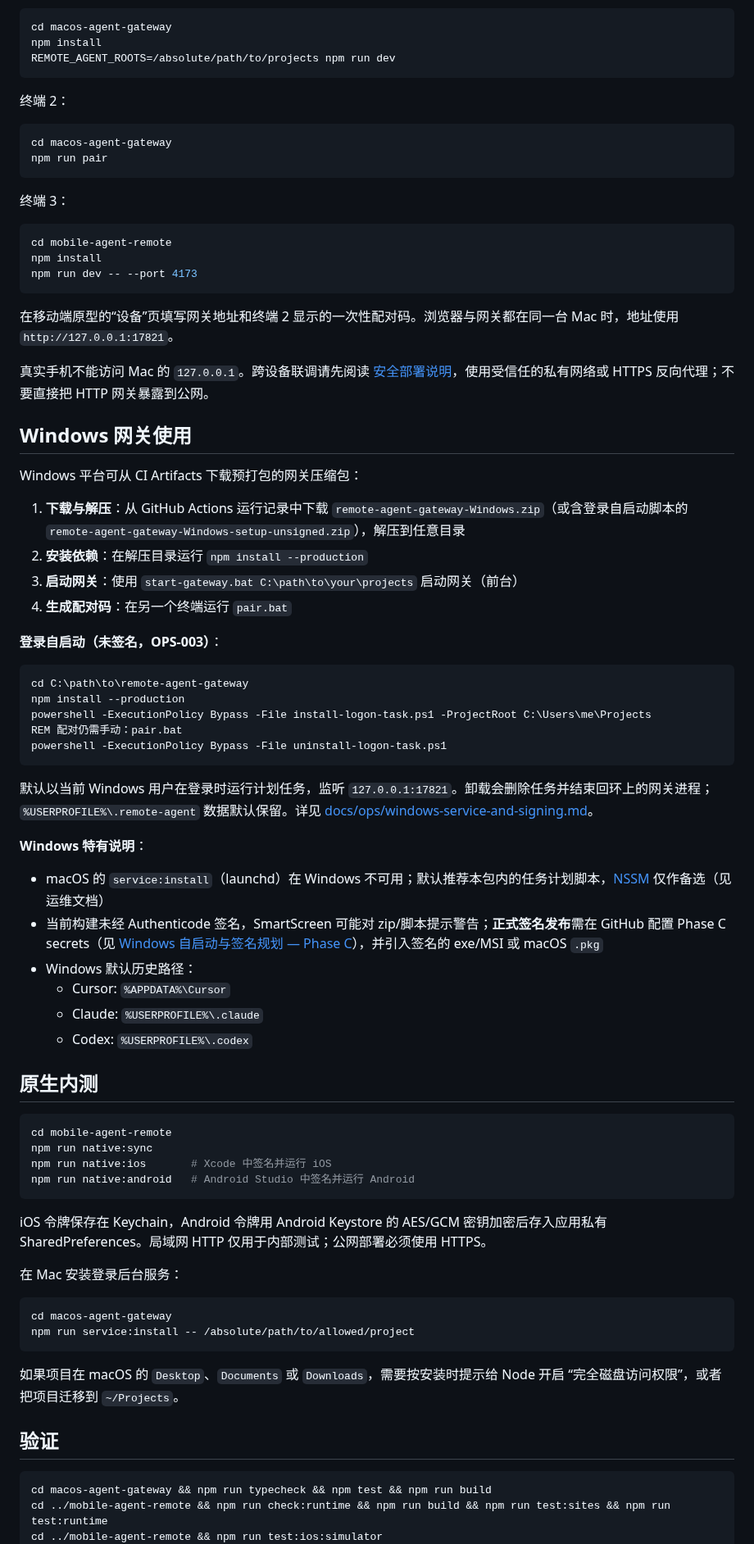
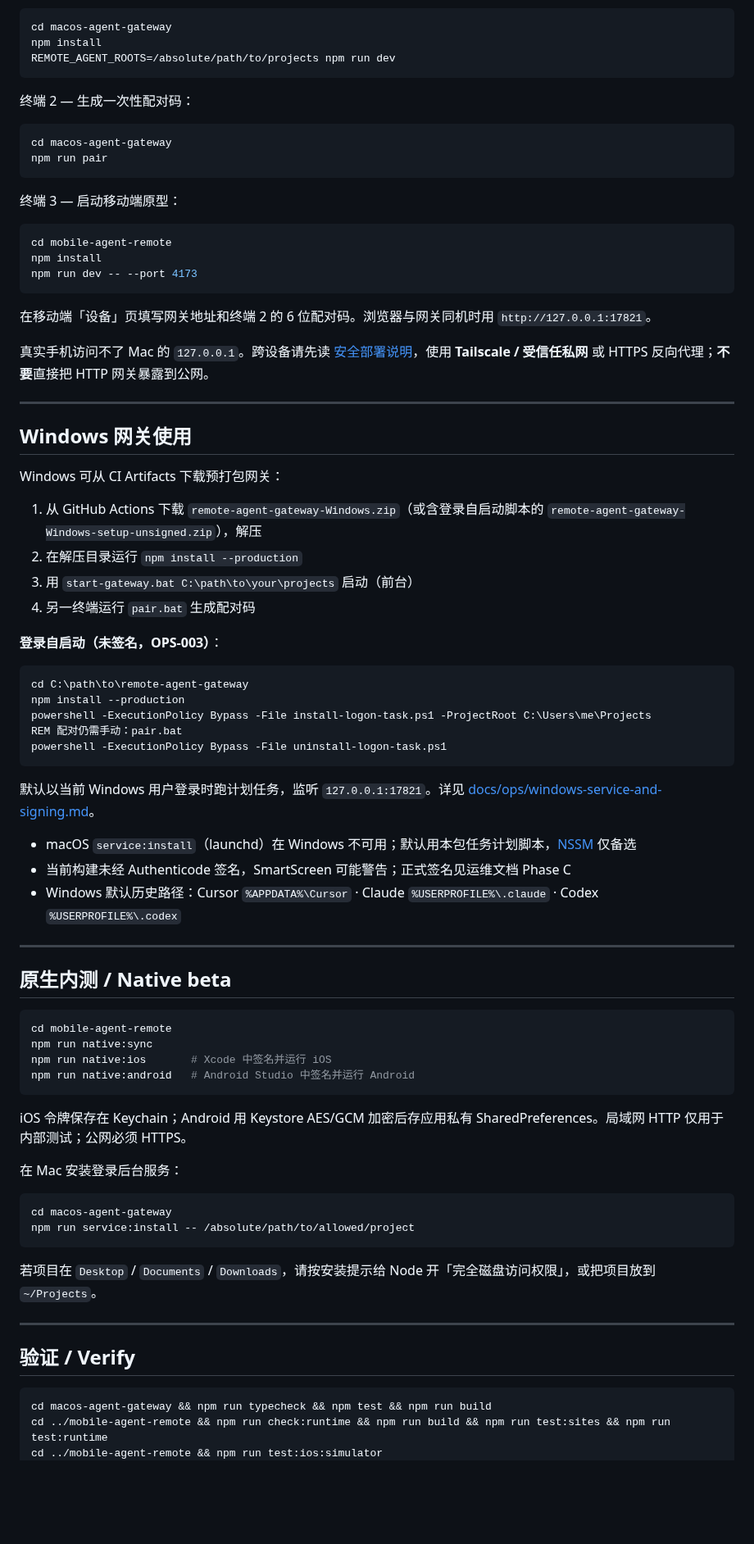
Before and after one commit to kipkcl2016/remote-agent, a Markdown page: README.md, the part around one of its changes. Shown at 82% size. Drawn GitHub-style; blank space fills up the shorter version.

````diff
--- a/README.md
+++ b/README.md
@@ -45,14 +85,14 @@ npm install
 REMOTE_AGENT_ROOTS=/absolute/path/to/projects npm run dev
 ```
 
-终端 2：
+终端 2 — 生成一次性配对码：
 
 ```bash
 cd macos-agent-gateway
 npm run pair
 ```
 
-终端 3：
+终端 3 — 启动移动端原型：
 
 ```bash
 cd mobile-agent-remote
@@ -60,18 +100,20 @@ npm install
 npm run dev -- --port 4173
 ```
 
-在移动端原型的“设备”页填写网关地址和终端 2 显示的一次性配对码。浏览器与网关都在同一台 Mac 时，地址使用 `http://127.0.0.1:17821`。
+在移动端「设备」页填写网关地址和终端 2 的 6 位配对码。浏览器与网关同机时用 `http://127.0.0.1:17821`。
 
-真实手机不能访问 Mac 的 `127.0.0.1`。跨设备联调请先阅读 [安全部署说明](docs/security.md)，使用受信任的私有网络或 HTTPS 反向代理；不要直接把 HTTP 网关暴露到公网。
+真实手机访问不了 Mac 的 `127.0.0.1`。跨设备请先读 [安全部署说明](docs/security.md)，使用 **Tailscale / 受信任私网** 或 HTTPS 反向代理；**不要**直接把 HTTP 网关暴露到公网。
+
+---
 
 ## Windows 网关使用
 
-Windows 平台可从 CI Artifacts 下载预打包的网关压缩包：
+Windows 可从 CI Artifacts 下载预打包网关：
 
-1. **下载与解压**：从 GitHub Actions 运行记录中下载 `remote-agent-gateway-Windows.zip`（或含登录自启动脚本的 `remote-agent-gateway-Windows-setup-unsigned.zip`），解压到任意目录
-2. **安装依赖**：在解压目录运行 `npm install --production`
-3. **启动网关**：使用 `start-gateway.bat C:\path\to\your\projects` 启动网关（前台）
-4. **生成配对码**：在另一个终端运行 `pair.bat`
+1. 从 GitHub Actions 下载 `remote-agent-gateway-Windows.zip`（或含登录自启动脚本的 `remote-agent-gateway-Windows-setup-unsigned.zip`），解压
+2. 在解压目录运行 `npm install --production`
+3. 用 `start-gateway.bat C:\path\to\your\projects` 启动（前台）
+4. 另一终端运行 `pair.bat` 生成配对码
 
 **登录自启动（未签名，OPS-003）**：
 
@@ -83,18 +125,15 @@ REM 配对仍需手动：pair.bat
 powershell -ExecutionPolicy Bypass -File uninstall-logon-task.ps1
 ```
 
-默认以当前 Windows 用户在登录时运行计划任务，监听 `127.0.0.1:17821`。卸载会删除任务并结束回环上的网关进程；`%USERPROFILE%\.remote-agent` 数据默认保留。详见 [docs/ops/windows-service-and-signing.md](docs/ops/windows-service-and-signing.md)。
+默认以当前 Windows 用户登录时跑计划任务，监听 `127.0.0.1:17821`。详见 [docs/ops/windows-service-and-signing.md](docs/ops/windows-service-and-signing.md)。
 
-**Windows 特有说明**：
+- macOS `service:install`（launchd）在 Windows 不可用；默认用本包任务计划脚本，[NSSM](https://nssm.cc/) 仅备选
+- 当前构建未经 Authenticode 签名，SmartScreen 可能警告；正式签名见运维文档 Phase C
+- Windows 默认历史路径：Cursor `%APPDATA%\Cursor` · Claude `%USERPROFILE%\.claude` · Codex `%USERPROFILE%\.codex`
 
-- macOS 的 `service:install`（launchd）在 Windows 不可用；默认推荐本包内的任务计划脚本，[NSSM](https://nssm.cc/) 仅作备选（见运维文档）
-- 当前构建未经 Authenticode 签名，SmartScreen 可能对 zip/脚本提示警告；**正式签名发布**需在 GitHub 配置 Phase C secrets（见 [Windows 自启动与签名规划 — Phase C](docs/ops/windows-service-and-signing.md#phase-c--付费签名与正式分发)），并引入签名的 exe/MSI 或 macOS `.pkg`
-- Windows 默认历史路径：
-  - Cursor: `%APPDATA%\Cursor`
-  - Claude: `%USERPROFILE%\.claude`
-  - Codex: `%USERPROFILE%\.codex`
+---
 
-## 原生内测
+## 原生内测 / Native beta
 
 ```bash
 cd mobile-agent-remote
@@ -103,8 +142,7 @@ npm run native:ios       # Xcode 中签名并运行 iOS
 npm run native:android   # Android Studio 中签名并运行 Android
 ```
 
-iOS 令牌保存在 Keychain，Android 令牌用 Android Keystore 的 AES/GCM 密钥加密后存入应用私有
-SharedPreferences。局域网 HTTP 仅用于内部测试；公网部署必须使用 HTTPS。
+iOS 令牌保存在 Keychain；Android 用 Keystore AES/GCM 加密后存应用私有 SharedPreferences。局域网 HTTP 仅用于内部测试；公网必须 HTTPS。
 
 在 Mac 安装登录后台服务：
 
@@ -113,10 +151,11 @@ cd macos-agent-gateway
 npm run service:install -- /absolute/path/to/allowed/project
 ```
 
-如果项目在 macOS 的 `Desktop`、`Documents` 或 `Downloads`，需要按安装时提示给 Node 开启
-“完全磁盘访问权限”，或者把项目迁移到 `~/Projects`。
+若项目在 `Desktop` / `Documents` / `Downloads`，请按安装提示给 Node 开「完全磁盘访问权限」，或把项目放到 `~/Projects`。
 
-## 验证
+---
+
+## 验证 / Verify
 
 ```bash
 cd macos-agent-gateway && npm run typecheck && npm test && npm run build
````
Also changed, not shown: other parts of README.md (+66 -30 lines), docs/product/screenshots/new-session.png (added), docs/product/screenshots/recent-sessions.png (added), docs/product/screenshots/sessions-projects.png (added).
